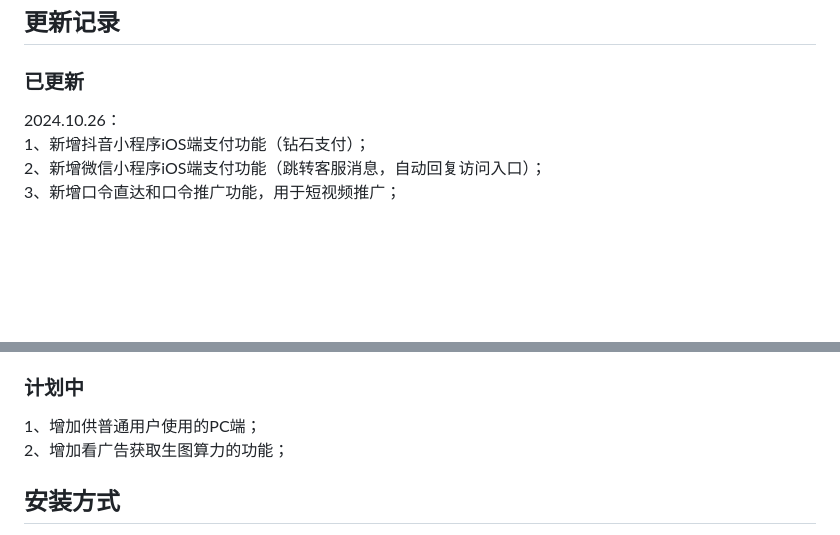
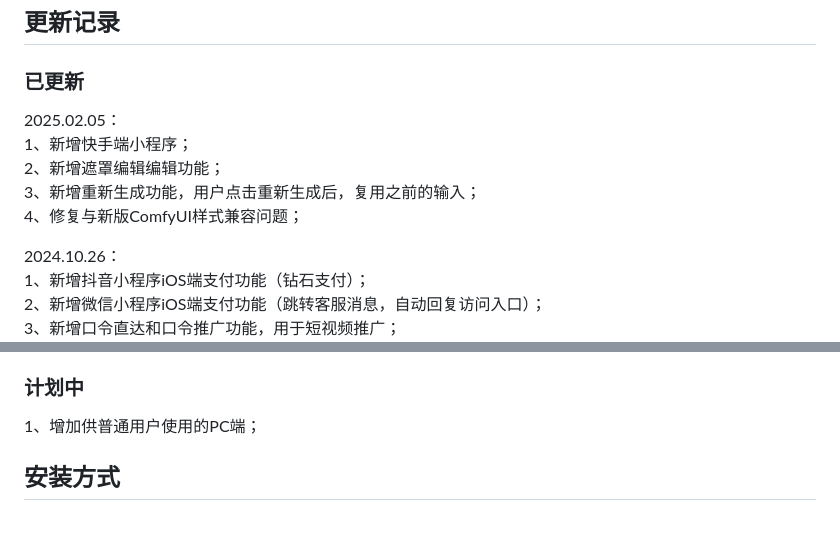
Before and after one commit to zhulu111/ComfyUI_Bxb, a Markdown page: README.md, 2 parts joined by grey strips. Drawn GitHub-style; blank space fills up the shorter version.

Commit message:
修复兼容问题

```diff
--- a/README.md
+++ b/README.md
@@ -9,6 +9,12 @@ https://dcn92p748woz.feishu.cn/wiki/Gufowb2pwi4iK2ks3oRcLZBqnrg?from=from_copyli
 ![Intro Image](assets/lxwm.jpg)
 ## 更新记录
 ### 已更新
+2025.02.05：
+1、新增快手端小程序；
+2、新增遮罩编辑编辑功能；
+3、新增重新生成功能，用户点击重新生成后，复用之前的输入；
+4、修复与新版ComfyUI样式兼容问题；
+
 2024.10.26：
 1、新增抖音小程序iOS端支付功能（钻石支付）；
 2、新增微信小程序iOS端支付功能（跳转客服消息，自动回复访问入口）；
@@ -70,7 +76,6 @@ https://dcn92p748woz.feishu.cn/wiki/Gufowb2pwi4iK2ks3oRcLZBqnrg?from=from_copyli
 注意：模型路径等信息在不同的GPU服务器上要保持一致
 ### 计划中
 1、增加供普通用户使用的PC端；
-2、增加看广告获取生图算力的功能；
 ## 安装方式
 1、通过ComfyUI-Manager在线安装，在ComfyUI-Manager中搜索“ComfyUI_Bxb”即可找到本插件（推荐）；
 2、通过git clone下载插件包，放到ComfyUI/custom_nodes目录下，重启ComfyUI即可安装本插件；
```
